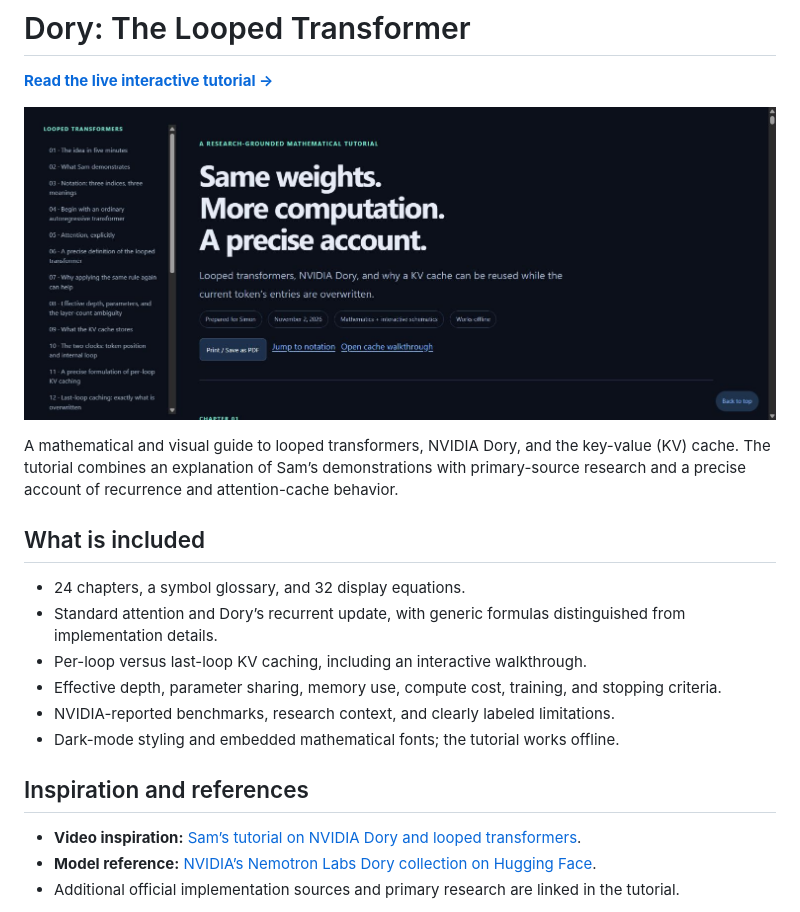
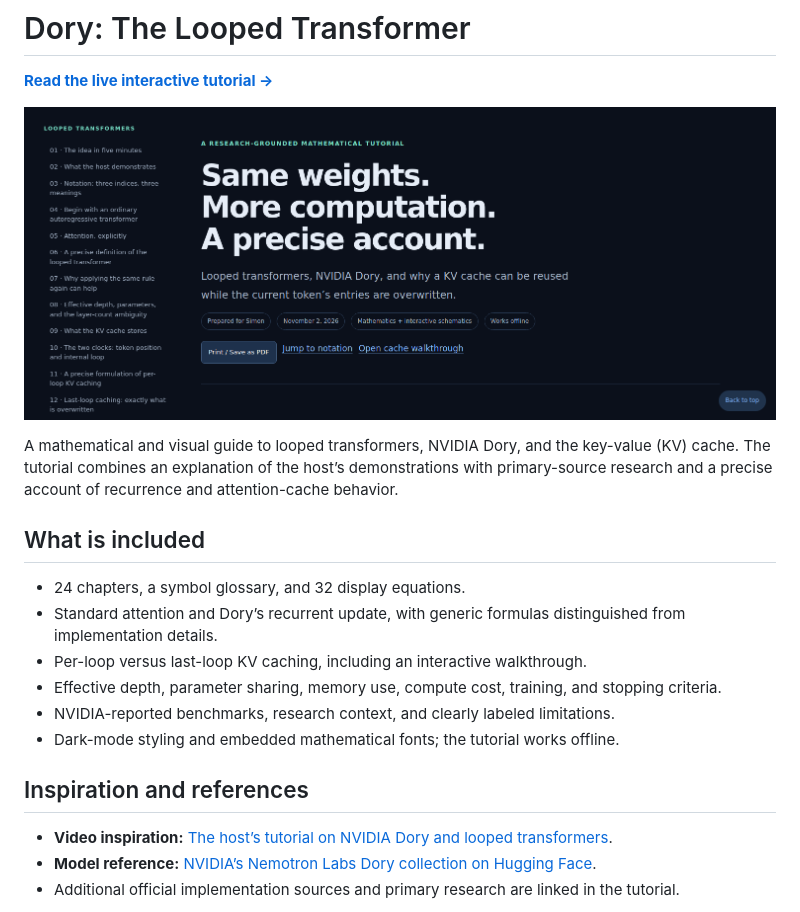
Before and after one commit to az9713/dory-the-looped-transformer, a Markdown page: README.md, the part around the change. GitHub-like rendering; pictures changed too: assets/preview.png.

Commit message:
Use neutral host attribution in tutorial, README, and preview

```diff
--- a/README.md
+++ b/README.md
@@ -4,7 +4,7 @@
 
 [![Screenshot of the live Dory tutorial](assets/preview.png)](https://az9713.github.io/dory-the-looped-transformer/)
 
-A mathematical and visual guide to looped transformers, NVIDIA Dory, and the key-value (KV) cache. The tutorial combines an explanation of Sam’s demonstrations with primary-source research and a precise account of recurrence and attention-cache behavior.
+A mathematical and visual guide to looped transformers, NVIDIA Dory, and the key-value (KV) cache. The tutorial combines an explanation of the host’s demonstrations with primary-source research and a precise account of recurrence and attention-cache behavior.
 
 ## What is included
 
@@ -17,7 +17,7 @@ A mathematical and visual guide to looped transformers, NVIDIA Dory, and the key
 
 ## Inspiration and references
 
-- **Video inspiration:** [Sam’s tutorial on NVIDIA Dory and looped transformers](https://www.youtube.com/watch?v=vSCYL8ySh9g&t=10s).
+- **Video inspiration:** [The host’s tutorial on NVIDIA Dory and looped transformers](https://www.youtube.com/watch?v=vSCYL8ySh9g&t=10s).
 - **Model reference:** [NVIDIA’s Nemotron Labs Dory collection on Hugging Face](https://huggingface.co/collections/nvidia/nemotron-labs-dory).
 - Additional official implementation sources and primary research are linked in the tutorial.
 
```
Also changed, not shown: 1 other file.
